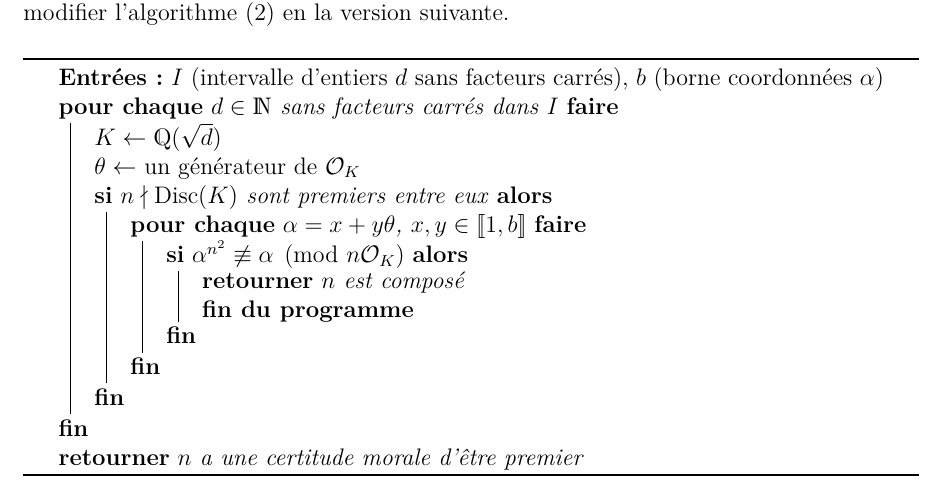
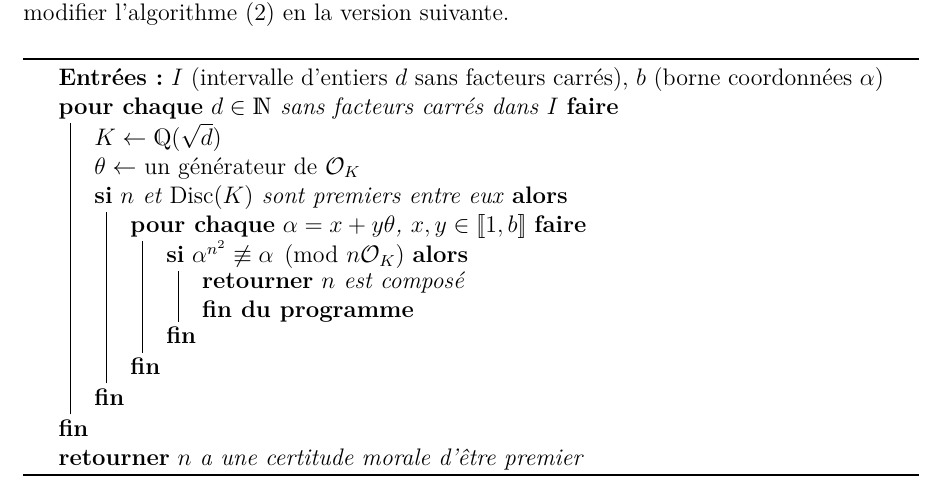
Before and after one commit to kryzar/TER-Carmichael, a LaTeX document (Mémoire/main.tex, which reads Mémoire/section-CorpsQuadratiques.tex): part of page 10 of 17, cut so that both start at the same text. The pictures show the PDF file Mémoire/main.pdf that the author committed with the source.

Commit message:
typo dans un algo

```diff
--- a/Mémoire/section-CorpsQuadratiques.tex
+++ b/Mémoire/section-CorpsQuadratiques.tex
@@ -77,7 +77,7 @@ En guise de preuve, E. W. Howe exhibe un entier de Carmichael rigide d'ordre $2$
 \ForEach{$d \in \N$ sans facteurs carrés dans $I$}{
 	$K \leftarrow \Q(\sqrt{d})$ \\
 	$\theta\leftarrow$ un générateur de $\OK$ \\
-	\If{$n \nmid \Disc(K)$ sont premiers entre eux}{
+	\If{$n$ et $\Disc(K)$ sont premiers entre eux}{
 		\ForEach{$\alpha = x+ y\theta$, $x, y\in [\![1, b]\!]$}{
 			\If{$\alpha^{n^2}\not\equiv \alpha \pmod{n\OK}$}{
 				\KwRet{$n$ est composé}	\\
```
Also changed, not shown: Mémoire/main.pdf.
